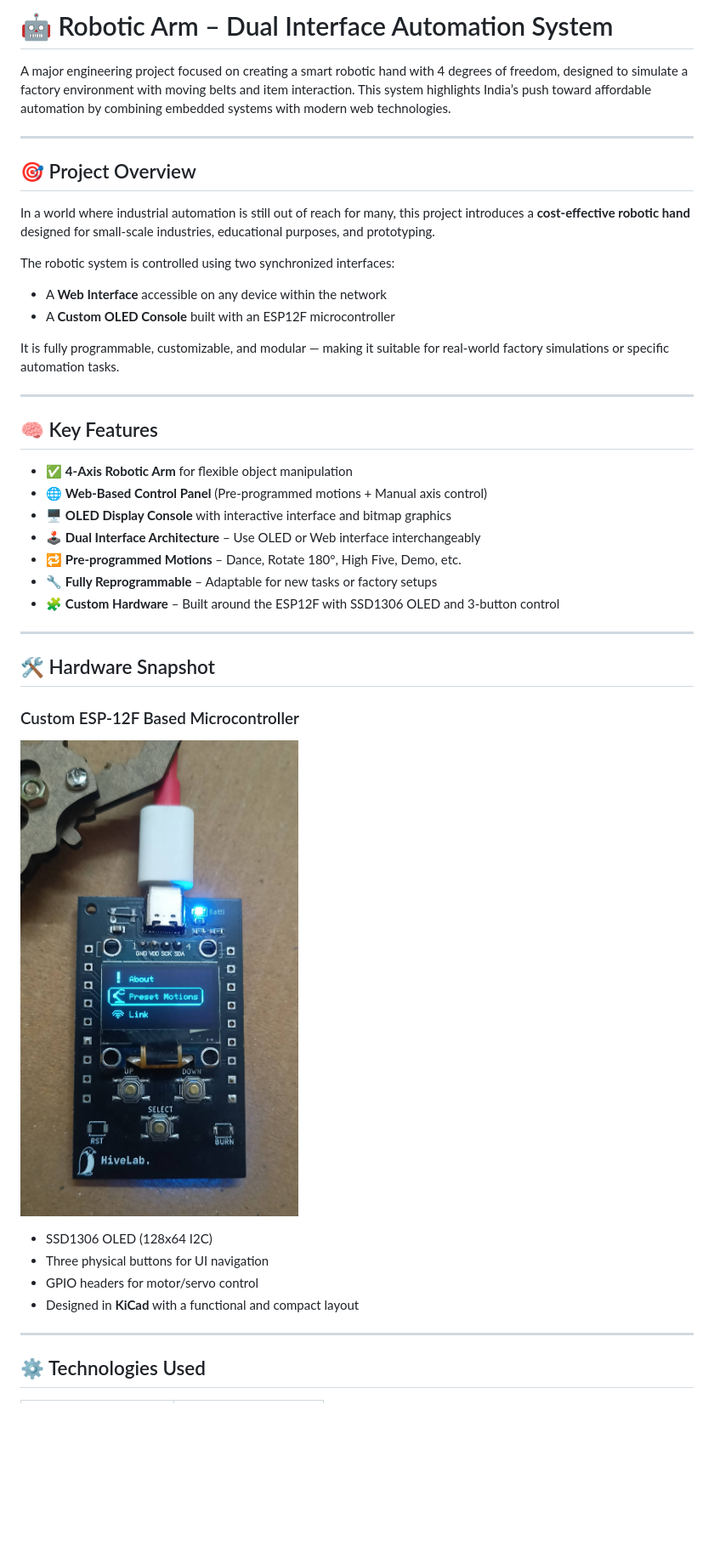
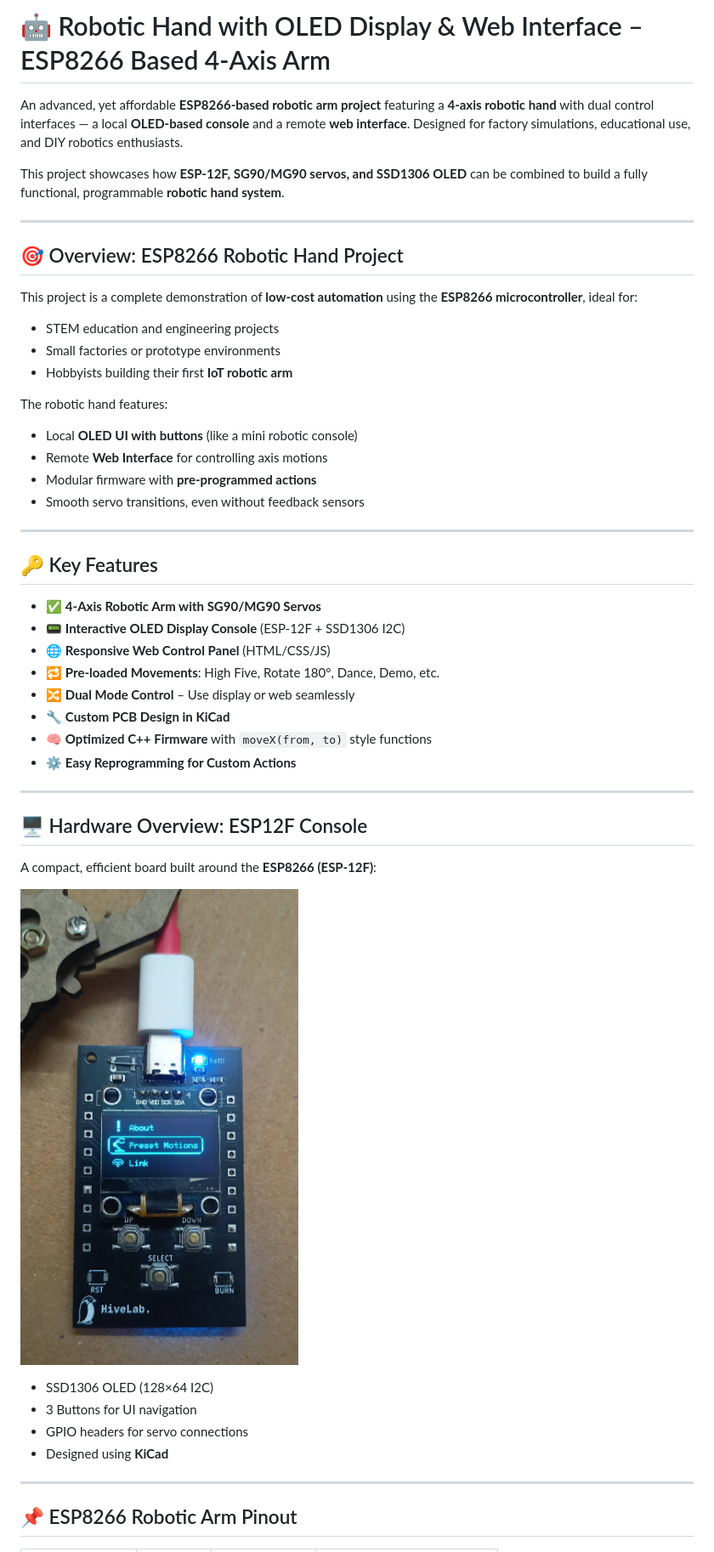
Before and after one commit to mohdamirwebdeveloper/robotic-hand, a Markdown page: README.md, the part around the change printed below. Shown: that part at 85% size. Drawn GitHub-style; blank space fills up the shorter version.

```diff
--- a/README.md
+++ b/README.md
@@ -1,46 +1,53 @@
-# 🤖 Robotic Arm – Dual Interface Automation System
+# 🤖 Robotic Hand with OLED Display & Web Interface – ESP8266 Based 4-Axis Arm
 
-A major engineering project focused on creating a smart robotic hand with 4 degrees of freedom, designed to simulate a factory environment with moving belts and item interaction. This system highlights India’s push toward affordable automation by combining embedded systems with modern web technologies.
+An advanced, yet affordable **ESP8266-based robotic arm project** featuring a **4-axis robotic hand** with dual control interfaces — a local **OLED-based console** and a remote **web interface**. Designed for factory simulations, educational use, and DIY robotics enthusiasts.
+
+This project showcases how **ESP-12F, SG90/MG90 servos, and SSD1306 OLED** can be combined to build a fully functional, programmable **robotic hand system**.
 
 ---
 
-## 🎯 Project Overview
+## 🎯 Overview: ESP8266 Robotic Hand Project
 
-In a world where industrial automation is still out of reach for many, this project introduces a **cost-effective robotic hand** designed for small-scale industries, educational purposes, and prototyping.
+This project is a complete demonstration of **low-cost automation** using the **ESP8266 microcontroller**, ideal for:
 
-The robotic system is controlled using two synchronized interfaces:
+- STEM education and engineering projects
+- Small factories or prototype environments
+- Hobbyists building their first **IoT robotic arm**
 
-- A **Web Interface** accessible on any device within the network
-- A **Custom OLED Console** built with an ESP12F microcontroller
+The robotic hand features:
 
-It is fully programmable, customizable, and modular — making it suitable for real-world factory simulations or specific automation tasks.
+- Local **OLED UI with buttons** (like a mini robotic console)
+- Remote **Web Interface** for controlling axis motions
+- Modular firmware with **pre-programmed actions**
+- Smooth servo transitions, even without feedback sensors
 
 ---
 
-## 🧠 Key Features
+## 🔑 Key Features
 
-- ✅ **4-Axis Robotic Arm** for flexible object manipulation
-- 🌐 **Web-Based Control Panel** (Pre-programmed motions + Manual axis control)
-- 🖥️ **OLED Display Console** with interactive interface and bitmap graphics
-- 🕹️ **Dual Interface Architecture** – Use OLED or Web interface interchangeably
-- 🔁 **Pre-programmed Motions** – Dance, Rotate 180°, High Five, Demo, etc.
-- 🔧 **Fully Reprogrammable** – Adaptable for new tasks or factory setups
-- 🧩 **Custom Hardware** – Built around the ESP12F with SSD1306 OLED and 3-button control
+- ✅ **4-Axis Robotic Arm with SG90/MG90 Servos**
+- 📟 **Interactive OLED Display Console** (ESP-12F + SSD1306 I2C)
+- 🌐 **Responsive Web Control Panel** (HTML/CSS/JS)
+- 🔁 **Pre-loaded Movements**: High Five, Rotate 180°, Dance, Demo, etc.
+- 🔀 **Dual Mode Control** – Use display or web seamlessly
+- 🔧 **Custom PCB Design in KiCad**
+- 🧠 **Optimized C++ Firmware** with `moveX(from, to)` style functions
+- ⚙️ **Easy Reprogramming for Custom Actions**
 
 ---
 
-## 🛠 Hardware Snapshot
+## 🖥️ Hardware Overview: ESP12F Console
 
-### Custom ESP-12F Based Microcontroller
+A compact, efficient board built around the **ESP8266 (ESP-12F)**:
 
-![ESP12F Console Microcontroller](https://github.com/mohdamirwebdeveloper/robotic-hand/blob/main/img/microcontroller-min.jpeg)
+![ESP12F Console Microcontroller](./img/microcontroller-min.jpeg)
 
-- SSD1306 OLED (128x64 I2C)
-- Three physical buttons for UI navigation
-- GPIO headers for motor/servo control
-- Designed in **KiCad** with a functional and compact layout
+- SSD1306 OLED (128×64 I2C)
+- 3 Buttons for UI navigation
+- GPIO headers for servo connections
+- Designed using **KiCad**
 
 ---
 
-## ⚙️ Technologies Used
+## 📌 ESP8266 Robotic Arm Pinout
 
```
Also changed, not shown: other parts of README.md (+43 -30 lines).
